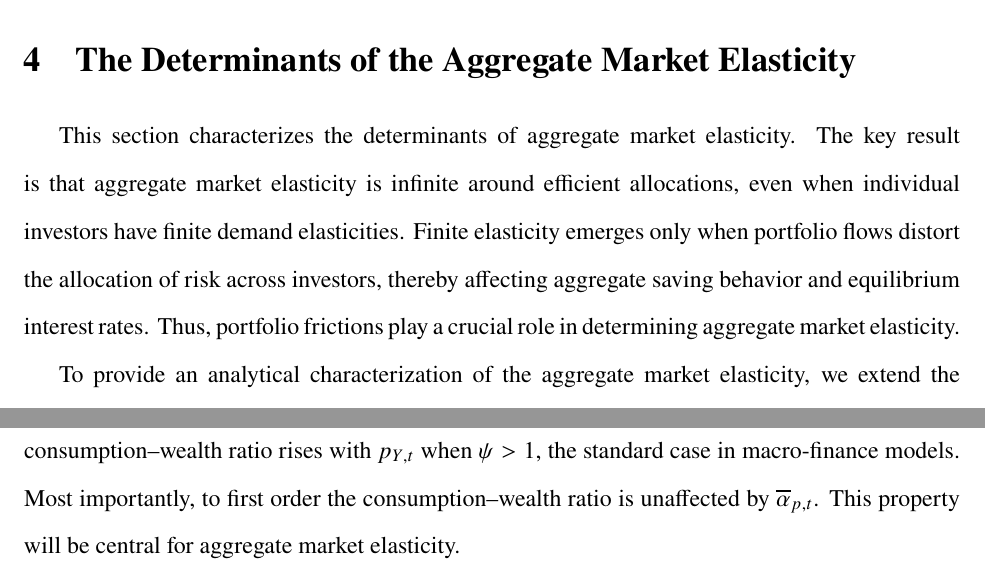
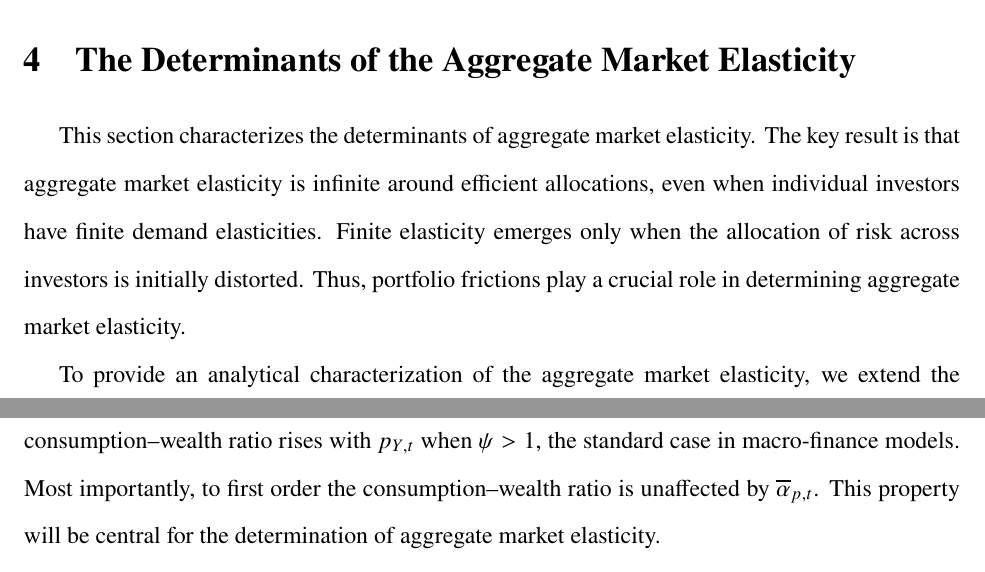
Before and after one commit to dejanirsilva/DissectingAggregateElasticity, a LaTeX paper (paper/DGKLS.tex): two parts of pages 28 and 33 of 156, joined at a grey line, cut so that both start at the same text. Compiled offline with pdfLaTeX.

Commit message:
Update draft

```diff
--- a/paper/DGKLS.tex
+++ b/paper/DGKLS.tex
@@ -1052,7 +1052,7 @@ We now turn to an analytical characterization of the aggregate market elasticity
 
 This section characterizes the determinants of aggregate market elasticity.
 The key result is that aggregate market elasticity is infinite around efficient allocations, even when individual investors have finite demand elasticities.
-Finite elasticity emerges only when portfolio flows distort the allocation of risk across investors, thereby affecting aggregate saving behavior and equilibrium interest rates.
+Finite elasticity emerges only when the allocation of risk across investors is initially distorted.
 Thus, portfolio frictions play a crucial role in determining aggregate market elasticity.
 
 To provide an analytical characterization of the aggregate market elasticity, we extend the perturbation method of \citet{kogan2001risk} and derive asymptotic closed-form approximations.
@@ -1281,7 +1281,7 @@ Conditional on the price-dividend ratio, the consumption--wealth ratio is theref
 Its slope with respect to $p_{Y,t}$ depends on the EIS:
 the consumption--wealth ratio rises with $p_{Y,t}$ when $\psi>1$, the standard case in macro-finance models.
 Most importantly, to first order the consumption--wealth ratio is unaffected by $\overline{\alpha}_{p,t}$.
-This property will be central for aggregate market elasticity.
+This property will be central for the determination of aggregate market elasticity.
 
 \paragraph{Aggregate market elasticity.}
 Given the demand system, equilibrium prices follow from market clearing in the risky-asset and goods markets:
```
Also changed, not shown: paper/DGKLS.pdf, paper/DGKLS.tex (6 more changed lines).
